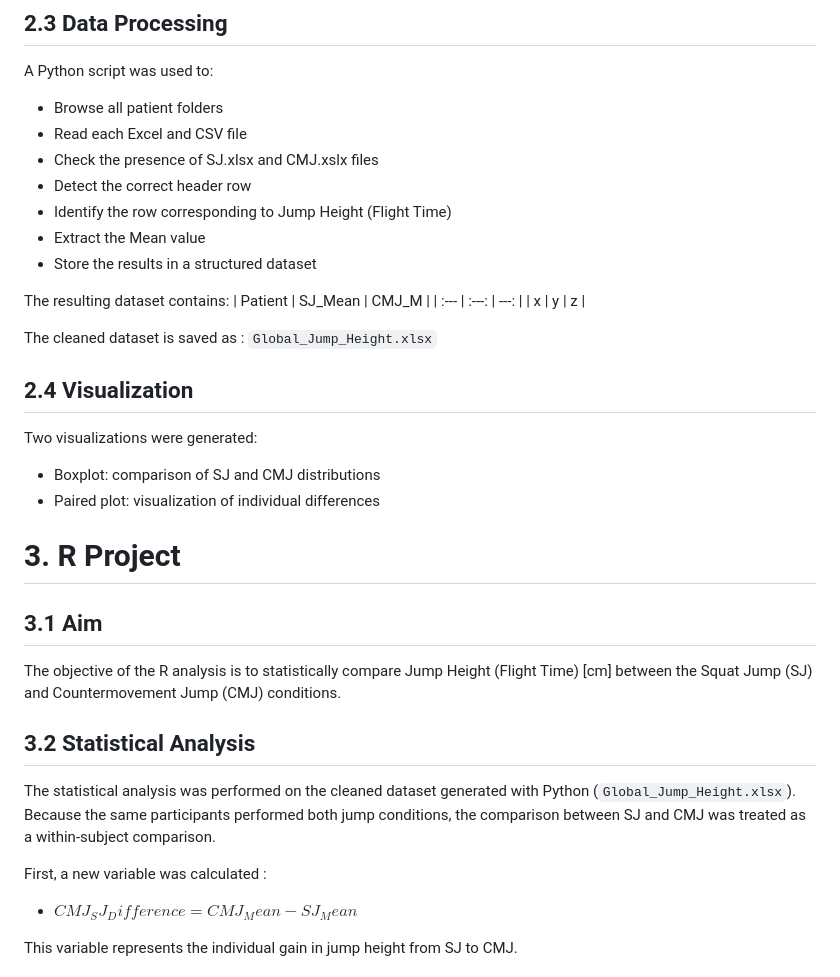
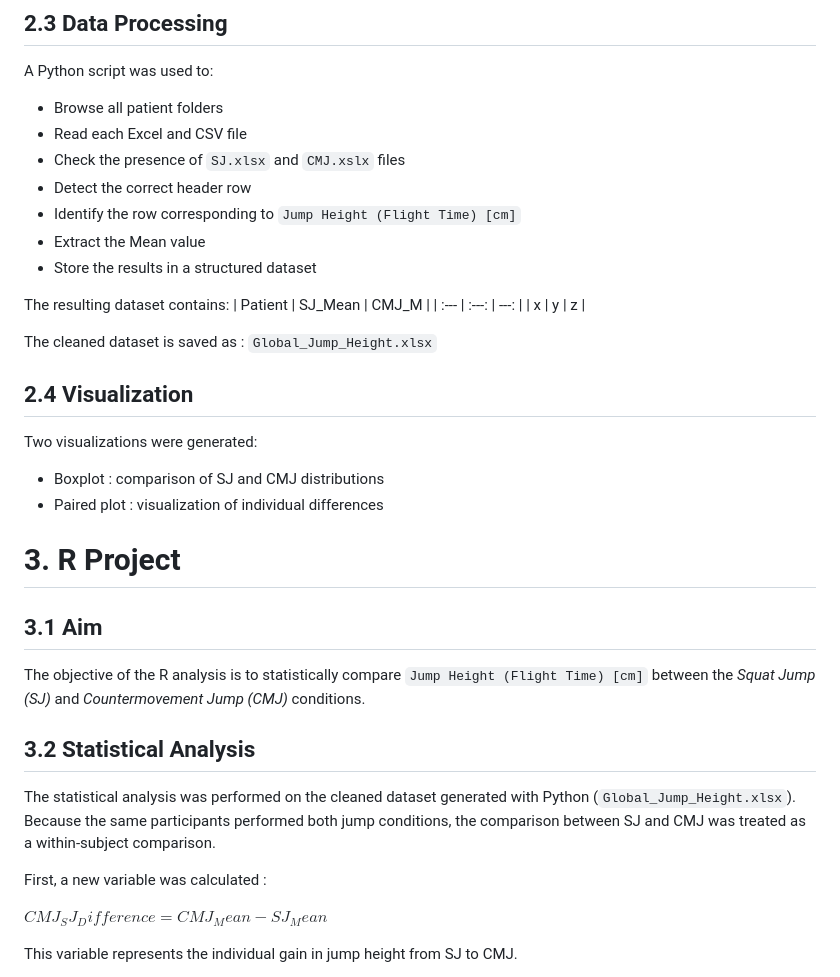
Before and after one commit to chahinefac/Movement_Analysis_Project-2025-2026-, a Markdown page: README.md, the part around one of its changes. Drawn GitHub-style.

```diff
--- a/README.md
+++ b/README.md
@@ -65,9 +67,9 @@ A Python script was used to:
 
 - Browse all patient folders
 - Read each Excel and CSV file
-- Check the presence of SJ.xlsx and CMJ.xslx files
+- Check the presence of `SJ.xlsx` and `CMJ.xslx` files
 - Detect the correct header row
-- Identify the row corresponding to Jump Height (Flight Time)
+- Identify the row corresponding to `Jump Height (Flight Time) [cm]`
 - Extract the Mean value
 - Store the results in a structured dataset
 
@@ -84,21 +86,24 @@ The cleaned dataset is saved as :
 
 Two visualizations were generated:
 
-- Boxplot: comparison of SJ and CMJ distributions
-- Paired plot: visualization of individual differences
+- Boxplot : comparison of SJ and CMJ distributions
+- Paired plot : visualization of individual differences
 
 
 # 3. R Project
 ## 3.1 Aim
 
-The objective of the R analysis is to statistically compare Jump Height (Flight Time) [cm] between the Squat Jump (SJ) and Countermovement Jump (CMJ) conditions.
+The objective of the R analysis is to statistically compare `Jump Height (Flight Time) [cm]` between the *Squat Jump (SJ)* and *Countermovement Jump (CMJ)* conditions.
 
 ## 3.2 Statistical Analysis
 
 The statistical analysis was performed on the cleaned dataset generated with Python (`Global_Jump_Height.xlsx`). Because the same participants performed both jump conditions, the comparison between SJ and CMJ was treated as a within-subject comparison.
 
 First, a new variable was calculated :
-- $CMJ_SJ_Difference = CMJ_ Mean - SJ_ Mean$
+
+
+
+$CMJ_SJ_Difference = CMJ_ Mean - SJ_ Mean$
 
 This variable represents the individual gain in jump height from SJ to CMJ.
 
```
Also changed, not shown: other parts of README.md (+44 -5 lines).
